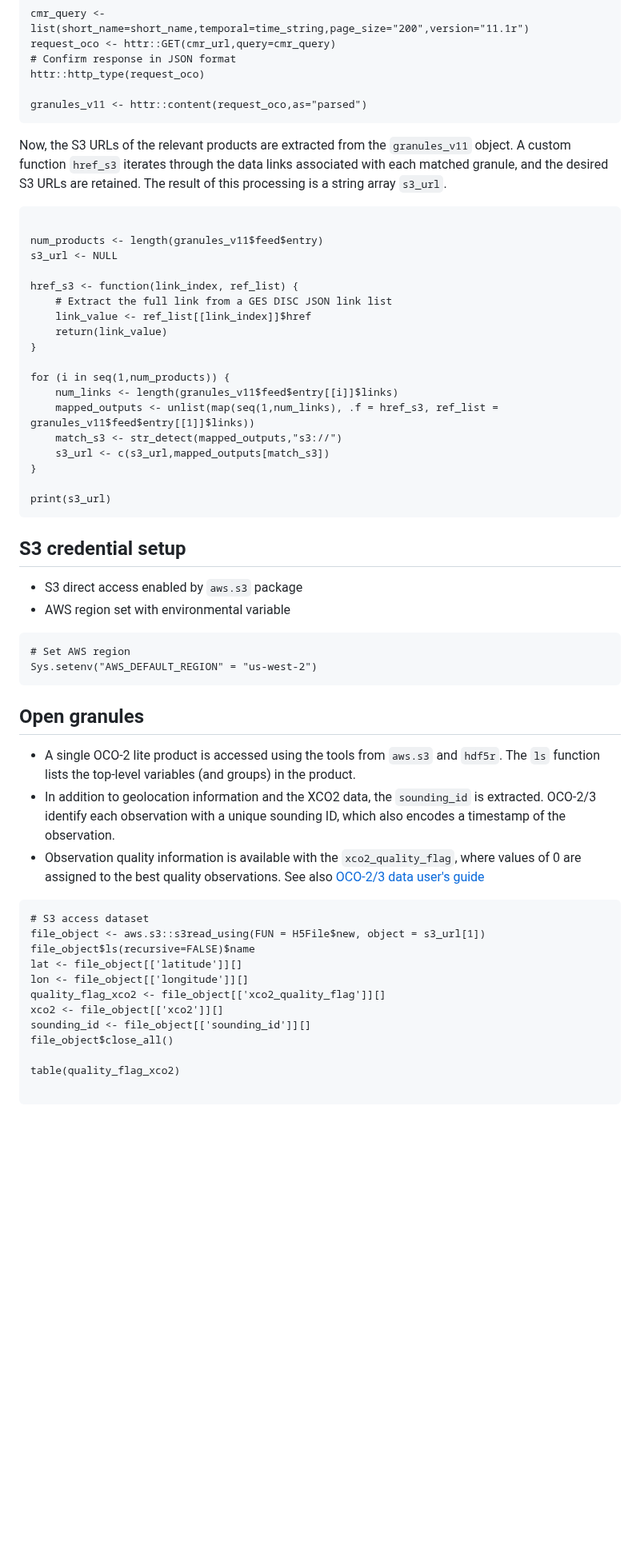
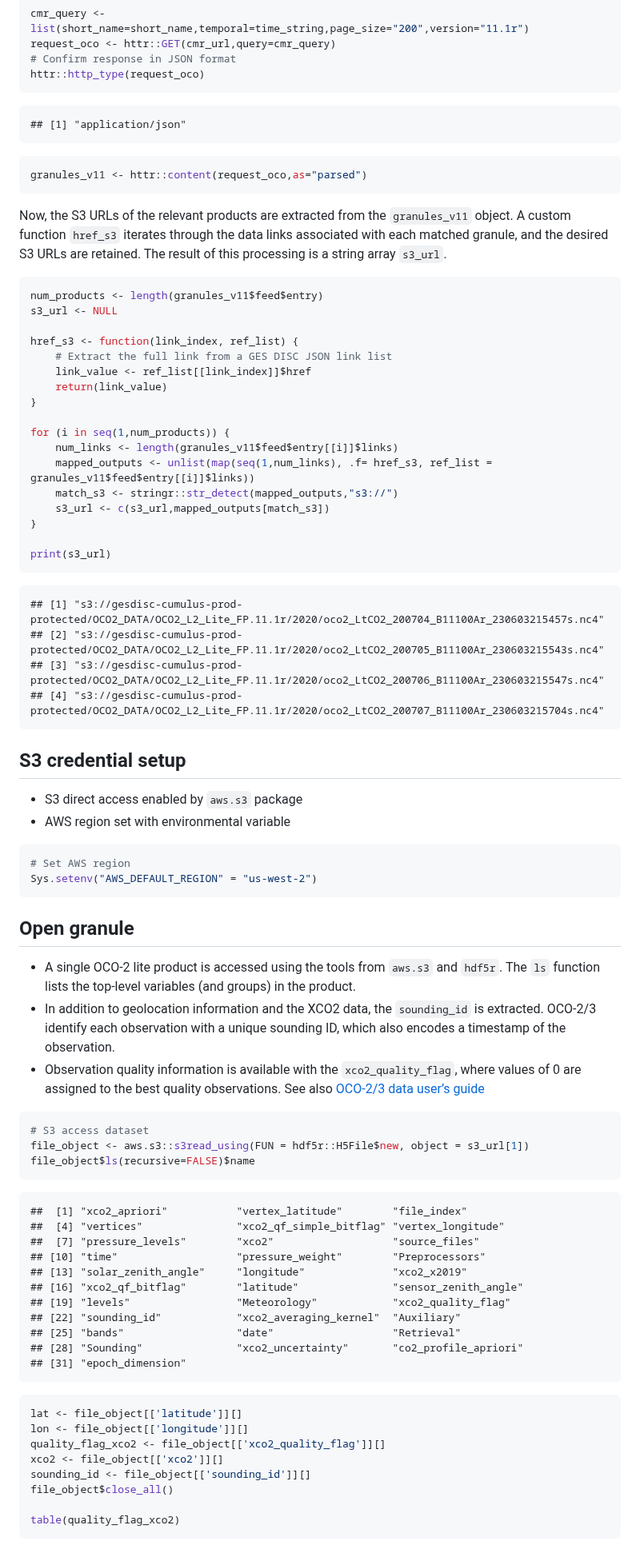
Before and after one commit to nasa/gesdisc-tutorials, a Markdown page: cloud-tutorials/notebooks/How_to_Directly_Access_OCO-2_Data_from_an_S3_Bucket_with_R.md, the part around one of its changes. Shown at 80% size. GitHub-like rendering; blank space fills up the shorter version.

Commit message:
Update md file to match Jon's
Another trial to see how the rendering in GH goes

````diff
--- a/cloud-tutorials/notebooks/How_to_Directly_Access_OCO-2_Data_from_an_S3_Bucket_with_R.md
+++ b/cloud-tutorials/notebooks/How_to_Directly_Access_OCO-2_Data_from_an_S3_Bucket_with_R.md
@@ -81,15 +97,20 @@ cmr_query <- list(short_name=short_name,temporal=time_string,page_size="200",ver
 request_oco <- httr::GET(cmr_url,query=cmr_query)
 # Confirm response in JSON format
 httr::http_type(request_oco)
+```
 
+    ## [1] "application/json"
+
+``` r
 granules_v11 <- httr::content(request_oco,as="parsed")
 ```
 
-Now, the S3 URLs of the relevant products are extracted from the `granules_v11` object. A custom function `href_s3` iterates through the data links associated with each matched granule, and the desired S3 URLs are retained. The result of this processing is a string array `s3_url`.
+Now, the S3 URLs of the relevant products are extracted from the
+`granules_v11` object. A custom function `href_s3` iterates through the
+data links associated with each matched granule, and the desired S3 URLs
+are retained. The result of this processing is a string array `s3_url`.
 
-
-```{r cmr_s3_list, include=TRUE}
-
+``` r
 num_products <- length(granules_v11$feed$entry)
 s3_url <- NULL
 
@@ -101,34 +122,61 @@ href_s3 <- function(link_index, ref_list) {
 
 for (i in seq(1,num_products)) {
     num_links <- length(granules_v11$feed$entry[[i]]$links)
-    mapped_outputs <- unlist(map(seq(1,num_links), .f = href_s3, ref_list = granules_v11$feed$entry[[1]]$links))
-    match_s3 <- str_detect(mapped_outputs,"s3://")
+    mapped_outputs <- unlist(map(seq(1,num_links), .f= href_s3, ref_list = granules_v11$feed$entry[[i]]$links))
+    match_s3 <- stringr::str_detect(mapped_outputs,"s3://")
     s3_url <- c(s3_url,mapped_outputs[match_s3])
 }
 
 print(s3_url)
 ```
 
+    ## [1] "s3://gesdisc-cumulus-prod-protected/OCO2_DATA/OCO2_L2_Lite_FP.11.1r/2020/oco2_LtCO2_200704_B11100Ar_230603215457s.nc4"
+    ## [2] "s3://gesdisc-cumulus-prod-protected/OCO2_DATA/OCO2_L2_Lite_FP.11.1r/2020/oco2_LtCO2_200705_B11100Ar_230603215543s.nc4"
+    ## [3] "s3://gesdisc-cumulus-prod-protected/OCO2_DATA/OCO2_L2_Lite_FP.11.1r/2020/oco2_LtCO2_200706_B11100Ar_230603215547s.nc4"
+    ## [4] "s3://gesdisc-cumulus-prod-protected/OCO2_DATA/OCO2_L2_Lite_FP.11.1r/2020/oco2_LtCO2_200707_B11100Ar_230603215704s.nc4"
+
 ## S3 credential setup
 
-* S3 direct access enabled by `aws.s3` package
-* AWS region set with environmental variable
+- S3 direct access enabled by `aws.s3` package
+- AWS region set with environmental variable
 
-```{r s3_access, include=TRUE}
+``` r
 # Set AWS region
 Sys.setenv("AWS_DEFAULT_REGION" = "us-west-2")
 ```
 
-## Open granules
+## Open granule
 
-* A single OCO-2 lite product is accessed using the tools from `aws.s3` and `hdf5r`. The `ls` function lists the top-level variables (and groups) in the product.
-* In addition to geolocation information and the XCO2 data, the `sounding_id` is extracted. OCO-2/3 identify each observation with a unique sounding ID, which also encodes a timestamp of the observation.
-* Observation quality information is available with the `xco2_quality_flag`, where values of 0 are assigned to the best quality observations. See also [OCO-2/3 data user's guide](https://docserver.gesdisc.eosdis.nasa.gov/public/project/OCO/OCO2_V11.2_OCO3_V11_L2_Data_Users_Guide_250304.pdf)
+- A single OCO-2 lite product is accessed using the tools from `aws.s3`
+  and `hdf5r`. The `ls` function lists the top-level variables (and
+  groups) in the product.
+- In addition to geolocation information and the XCO2 data, the
+  `sounding_id` is extracted. OCO-2/3 identify each observation with a
+  unique sounding ID, which also encodes a timestamp of the observation.
+- Observation quality information is available with the
+  `xco2_quality_flag`, where values of 0 are assigned to the best
+  quality observations. See also [OCO-2/3 data user’s
+  guide](https://docserver.gesdisc.eosdis.nasa.gov/public/project/OCO/OCO2_V11.2_OCO3_V11_L2_Data_Users_Guide_250304.pdf)
 
-```{r open_granules, include=TRUE}
+``` r
 # S3 access dataset
-file_object <- aws.s3::s3read_using(FUN = H5File$new, object = s3_url[1])
+file_object <- aws.s3::s3read_using(FUN = hdf5r::H5File$new, object = s3_url[1])
 file_object$ls(recursive=FALSE)$name
+```
+
+    ##  [1] "xco2_apriori"           "vertex_latitude"        "file_index"
+    ##  [4] "vertices"               "xco2_qf_simple_bitflag" "vertex_longitude"
+    ##  [7] "pressure_levels"        "xco2"                   "source_files"
+    ## [10] "time"                   "pressure_weight"        "Preprocessors"
+    ## [13] "solar_zenith_angle"     "longitude"              "xco2_x2019"
+    ## [16] "xco2_qf_bitflag"        "latitude"               "sensor_zenith_angle"
+    ## [19] "levels"                 "Meteorology"            "xco2_quality_flag"
+    ## [22] "sounding_id"            "xco2_averaging_kernel"  "Auxiliary"
+    ## [25] "bands"                  "date"                   "Retrieval"
+    ## [28] "Sounding"               "xco2_uncertainty"       "co2_profile_apriori"
+    ## [31] "epoch_dimension"
+
+``` r
 lat <- file_object[['latitude']][]
 lon <- file_object[['longitude']][]
 quality_flag_xco2 <- file_object[['xco2_quality_flag']][]
@@ -137,6 +185,5 @@ sounding_id <- file_object[['sounding_id']][]
 file_object$close_all()
 
 table(quality_flag_xco2)
-
 ```
 
````
Also changed, not shown: other parts of cloud-tutorials/notebooks/How_to_Directly_Access_OCO-2_Data_from_an_S3_Bucket_with_R.md (+111 -57 lines).
